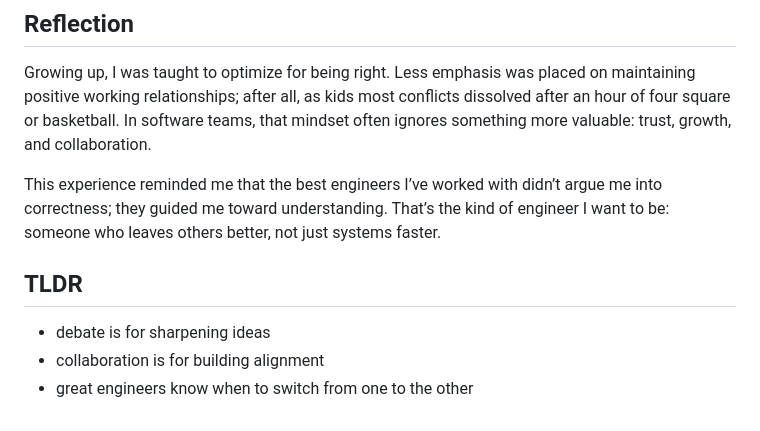
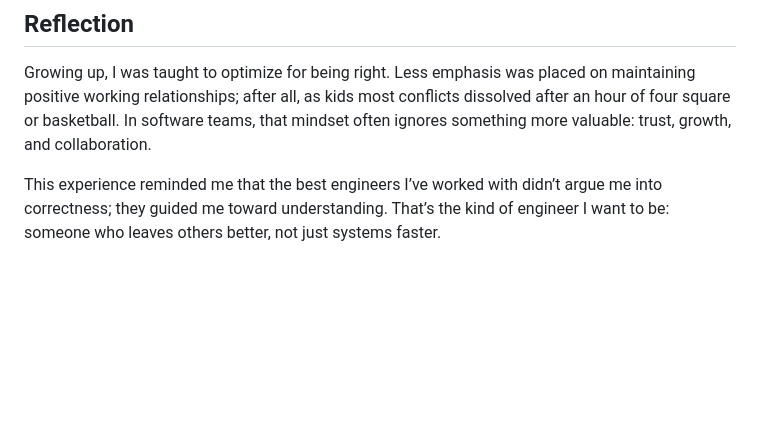
Before and after one commit to rohitmusti/rohitmusti.github.io, a Markdown page: blog/debate-vs-collaboration.md, the part around the change. GitHub-like rendering; blank space fills up the shorter version.

Commit message:
debate vs collaboration - no tldr

```diff
--- a/blog/debate-vs-collaboration.md
+++ b/blog/debate-vs-collaboration.md
@@ -91,9 +91,3 @@ In software teams, that mindset often ignores something more valuable: trust, gr
 
 This experience reminded me that the best engineers I’ve worked with didn’t argue me into correctness; they guided me toward understanding.
 That’s the kind of engineer I want to be: someone who leaves others better, not just systems faster.
-
-## TLDR
-
-- debate is for sharpening ideas
-- collaboration is for building alignment
-- great engineers know when to switch from one to the other
```
